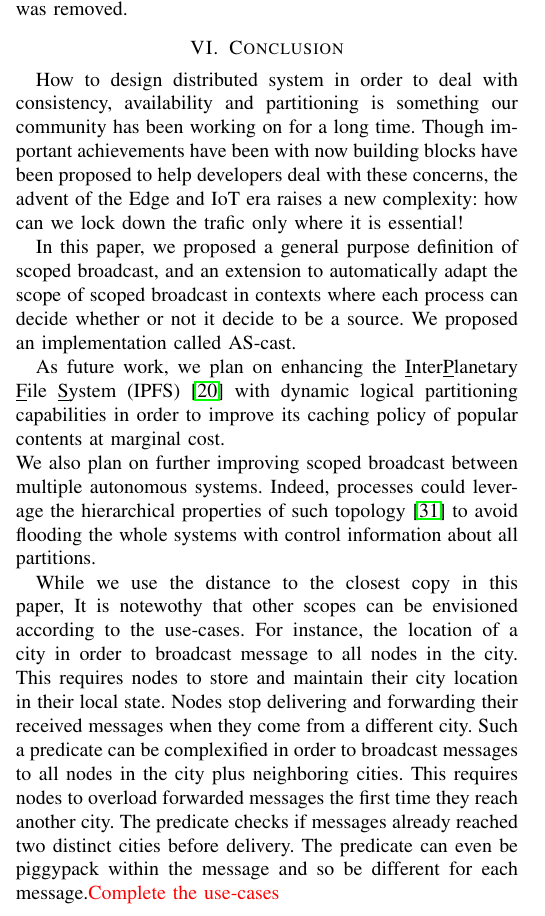
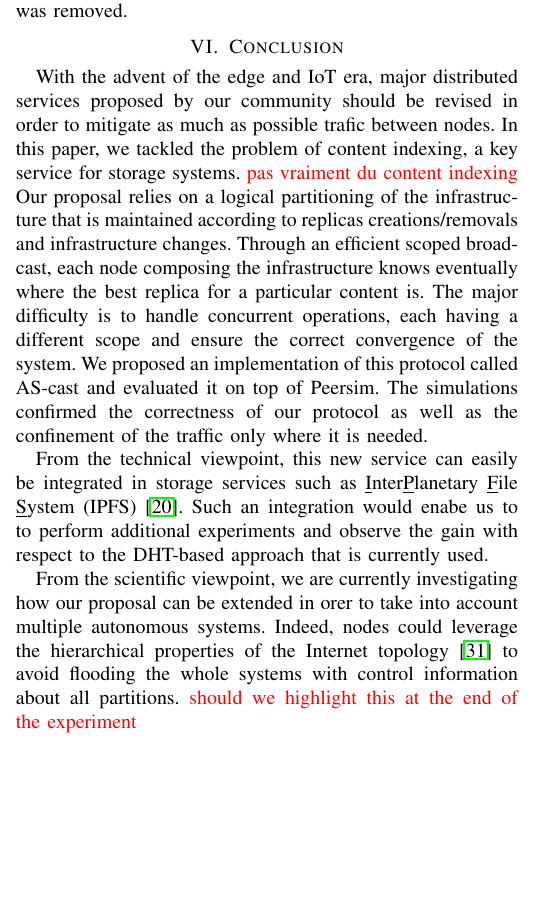
Before and after one commit to parchemins/paper-ascast-tex, a LaTeX paper (paper.tex, which reads input/conclusion.tex): part of one column of page 9 of 10, cut so that both start at the same text, the shorter picture padded with empty space. Compiled offline with pdfLaTeX; a missing font is replaced by an installed copy or a similar font; a LaTeX package or settings file that is missing is left out.

Commit message:
first conclusion (but not convinced)

```diff
--- a/input/conclusion.tex
+++ b/input/conclusion.tex
@@ -2,62 +2,59 @@
 \section{Conclusion}
 \label{sec:conclusion}
 
-How to design distributed system in order to deal with consistency,
-availability and partitioning is something our community has been
-working on for a long time.  Though important achievements have been
-with now building blocks have been proposed to help developers deal
-with these concerns, the advent of the Edge and IoT era raises a new
-complexity: how can we lock down the trafic only where it is
-essential!
+With the advent of the edge and IoT era, major distributed services
+proposed by our community should be revised in order to mitigate as
+much as possible trafic between \processes.  In this paper, we tackled
+the problem of content indexing, a key service for storage systems.
+\TODO{pas vraiment du content indexing}
+%
+Our proposal relies on a logical partitioning of the infrastructure
+that is maintained according to replicas creations/removals and
+infrastructure changes. Through an efficient scoped broadcast, each
+\process composing the infrastructure knows eventually where the best
+replica for a particular content is. The major difficulty is to handle
+concurrent operations, each having a different scope and ensure the
+correct convergence of the system.
+%
+We proposed an implementation of this protocol called \NAME and
+evaluated it on top of Peersim. The simulations confirmed the
+correctness of our protocol as well as the confinement of the traffic
+only where it is needed.
 
-In this paper, we proposed a general purpose definition of scoped
-broadcast, and an extension to automatically adapt the scope of scoped
-broadcast in contexts where each process can decide whether or not it
-decide to be a source. We proposed an implementation called \NAME.
+%
+From the technical viewpoint, this new service can easily be
+integrated in storage services such as
+\underline{I}nter\underline{P}lanetary \underline{F}ile
+\underline{S}ystem (IPFS)~\cite{henningsen2020mapping}.  Such an integration would enabe us to
+to perform additional experiments and observe the gain with
+respect to the DHT-based approach that is currently used.
 
-As future work, we plan on enhancing the
-\underline{I}nter\underline{P}lanetary \underline{F}ile
-\underline{S}ystem (IPFS)~\cite{henningsen2020mapping} with dynamic
-logical partitioning capabilities in order to improve its caching
-policy of popular contents at marginal cost.
-
-%% \noindent We propose an implementation that further decreases
-%% generated traffic and improves on
-%% anonymity~\cite{whitaker2002forwarding}.  \NAME makes extensive use of
-%% paths to enable deleting messages without incrementing local
-%% counters. Messages carry their respective path and processes detect
-%% when such messages have been looping when they carry their identity
-%% (see Lines~\ref{line:notloopingA} and \ref{line:notloopingB} of
-%% Algorithm~\ref{algo:adddelundo}). Since membership is all that
-%% matters, we propose to trade vectors of identities for Bloom
-%% filters~\cite{almeida2007scalable}. Processes know with high
-%% probability if they already received and forwarded each message
-%% without knowing the identity of all processes that received it.  False
-%% positive probability only incurs premature stopping of broadcast
-%% messages and does not invalidate the delete of specific
-%% messages. \TODO{Rework.}
-
-\noindent We also plan on further improving scoped broadcast between
-multiple autonomous systems. Indeed, processes could leverage the
-hierarchical properties of such topology~\cite{nur2018geography} to
-avoid flooding the whole systems with control information about all
-partitions.
+%
+%% More generally, it can be used in other services in order to share information while mitigating the traffic.
+%% MWhile we use the distance to the closest copy in this paper, It is
+%% notewothy that other scopes can be envisioned according to the
+%% use-cases.  For instance, the location of a city in order to broadcast
+%% message to all nodes in the city.  This requires nodes to store and
+%% maintain their city location in their local state. Nodes stop
+%% delivering and forwarding their received messages when they come from
+%% a different city. Such a predicate can be complexified in order to
+%% broadcast messages to all nodes in the city plus neighboring
+%% cities. This requires nodes to overload forwarded messages the first
+%% time they reach another city. The predicate checks if messages already
+%% reached two distinct cities before delivery.  The predicate can even
+%% be piggypack within the message and so be different for each
+%% message.\TODO{Complete the use-cases}
 
 
-% TODO : Use cases
-While we use the distance to the closest copy in this paper, It is
-notewothy that other scopes can be envisioned according to the
-use-cases.  For instance, the location of a city in order to broadcast
-message to all nodes in the city.  This requires nodes to store and
-maintain their city location in their local state. Nodes stop
-delivering and forwarding their received messages when they come from
-a different city. Such a predicate can be complexified in order to
-broadcast messages to all nodes in the city plus neighboring
-cities. This requires nodes to overload forwarded messages the first
-time they reach another city. The predicate checks if messages already
-reached two distinct cities before delivery.  The predicate can even
-be piggypack within the message and so be different for each
-message.\TODO{Complete the use-cases}
+From the scientific viewpoint, we are currently investigating how our
+proposal can be extended in orer to take into account multiple
+autonomous systems. Indeed, \processes could leverage the hierarchical
+properties of the Internet topology~\cite{nur2018geography} to avoid
+flooding the whole systems with control information about all
+partitions.
+\TODO{should we highlight this at the end of the experiment}
+
+
 
 %%% Local Variables:
 %%% mode: latex
```
